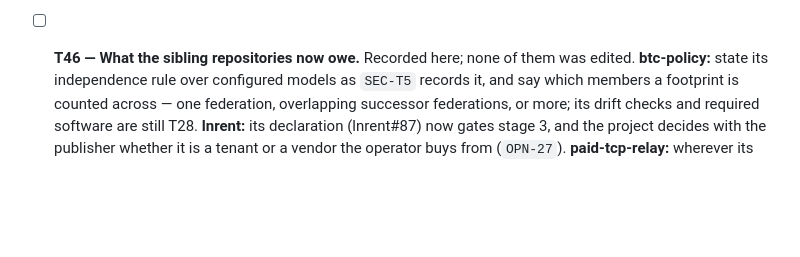
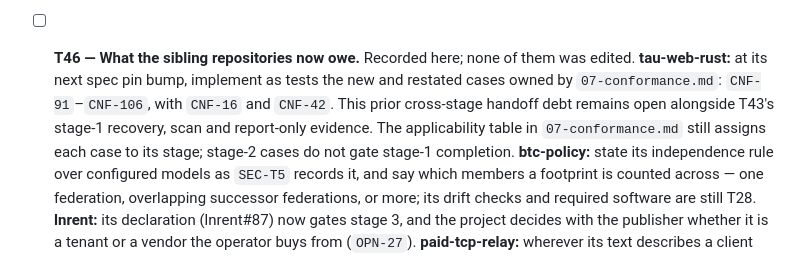
Before and after one commit to douglaz/tau-web-spec, a Markdown page: TASKS.md, the part around the change. Rendered like a GitHub page; blank space fills up the shorter version.

Commit message:
docs: correct recovery attribution and preserve test handoff debt

```diff
--- a/TASKS.md
+++ b/TASKS.md
@@ -99,6 +99,11 @@ gated on it.
       contact (`CHN-R6`) is not among them"). The placed secret's digest key is not here: it is
       stage 1's (T48).
 - [ ] **T46 — What the sibling repositories now owe.** Recorded here; none of them was edited.
+      **tau-web-rust:** at its next spec pin bump, implement as tests the new and restated
+      cases owned by `07-conformance.md`: `CNF-91`–`CNF-106`, with `CNF-16` and `CNF-42`.
+      This prior cross-stage handoff debt remains open alongside T43's stage-1 recovery,
+      scan and report-only evidence. The applicability table in `07-conformance.md` still
+      assigns each case to its stage; stage-2 cases do not gate stage-1 completion.
       **btc-policy:** state its independence rule over configured models as `SEC-T5` records
       it, and say which members a footprint is counted across — one federation, overlapping
       successor federations, or more; its drift checks and required software are still T28.
```
Also changed, not shown: docs/adr/0034-general-case-first-tenants-are-optional-skills.md (+5 -0 lines), docs/adr/0040-stage-one-includes-restore-and-replace.md (+6 -2 lines).
